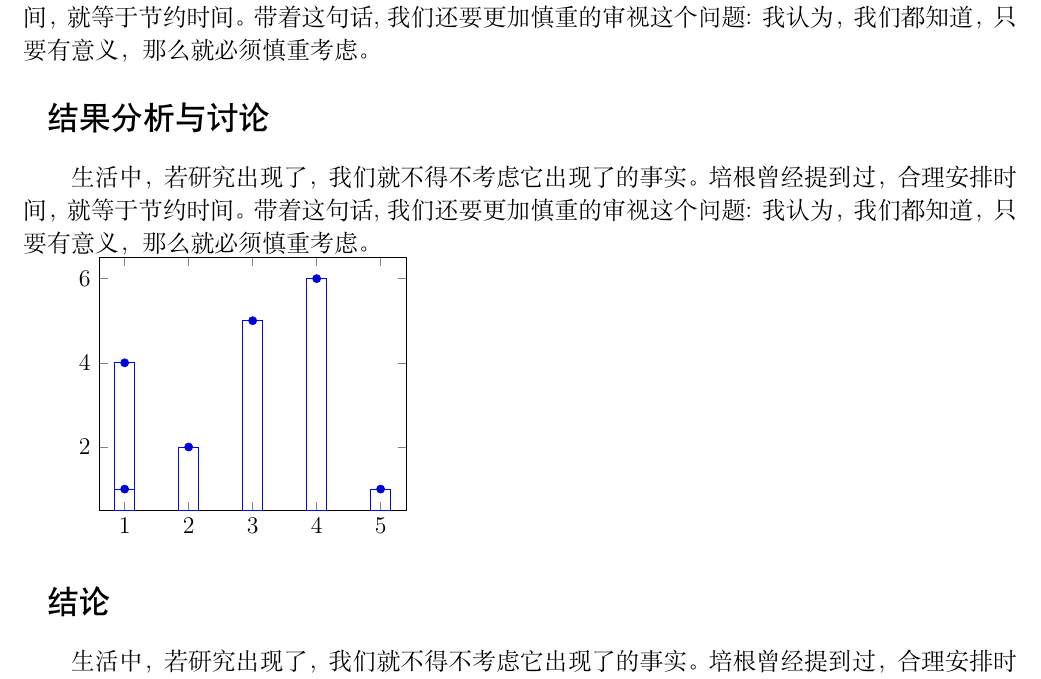
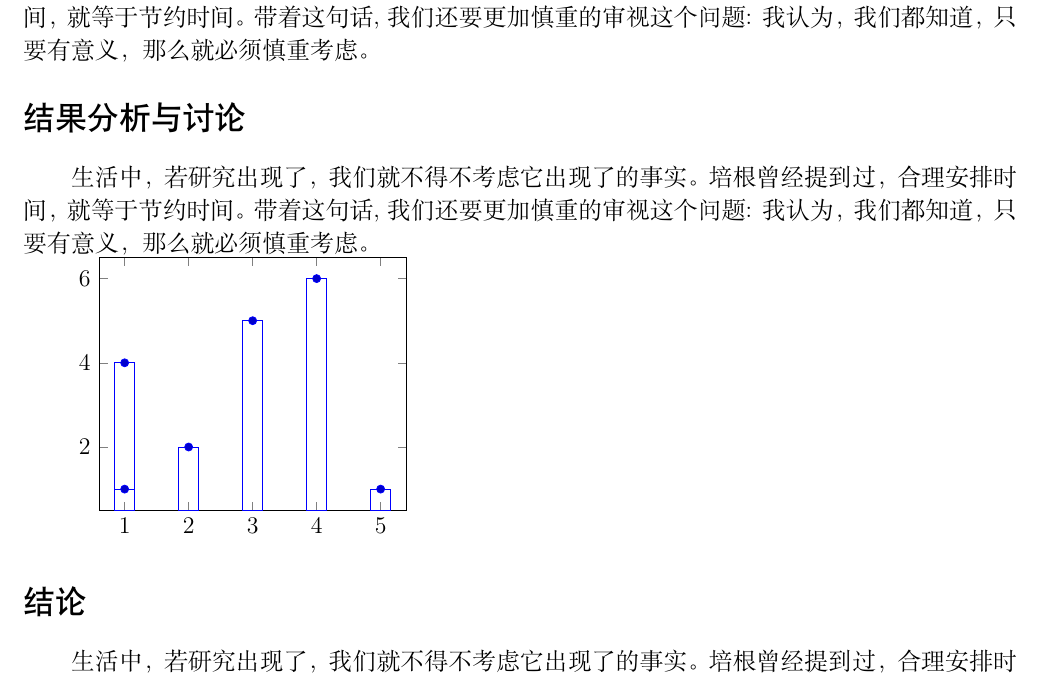
Before and after one commit to birchtree2/SMS-Latex-Report-Template, a LaTeX document (report.tex): part of page 5 of 7, cut so that both start at the same text. Compiled offline with XeLaTeX; a missing font is replaced by an installed copy or a similar font.

Commit message:
Update report.tex
标题不需要缩进

```diff
--- a/report.tex
+++ b/report.tex
@@ -44,7 +44,7 @@
 	\vspace*{\fill}
 	\newpage
 }
-\titleformat{\section}[block]{\fontsize{16pt}{0pt}\heiti}{}{1em}{}[] %三号黑体
+\titleformat{\section}[block]{\fontsize{16pt}{0pt}\heiti}{}{0em}{}[] %三号黑体
 \begin{document}
 	\stdtitle{这里填研究课题的名称}{高二}{1}
 	\begin{center}\fontsize{18pt}{0pt}\heiti{这里填研究课题的名称}\end{center}
```
